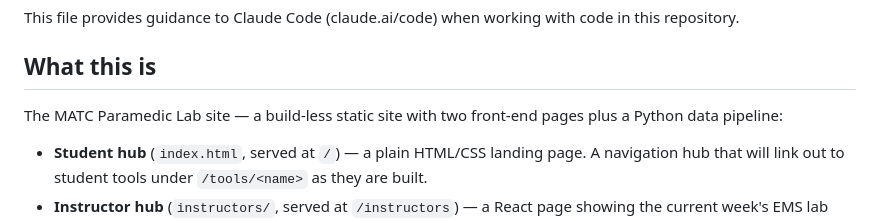
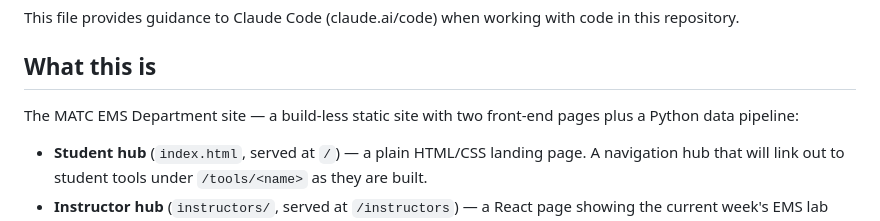
Before and after one commit to matc-ems/matc-ems-site, a Markdown page: CLAUDE.md, the part around the change. Rendered like a GitHub page.

Commit message:
Update CLAUDE.md project name to MATC EMS Department
Co-Authored-By: Claude Opus 4.7 (1M context) <noreply@anthropic.com>

```diff
--- a/CLAUDE.md
+++ b/CLAUDE.md
@@ -4,7 +4,7 @@ This file provides guidance to Claude Code (claude.ai/code) when working with co
 
 ## What this is
 
-The MATC Paramedic Lab site — a build-less static site with two front-end
+The MATC EMS Department site — a build-less static site with two front-end
 pages plus a Python data pipeline:
 
 - **Student hub** (`index.html`, served at `/`) — a plain HTML/CSS landing
```
